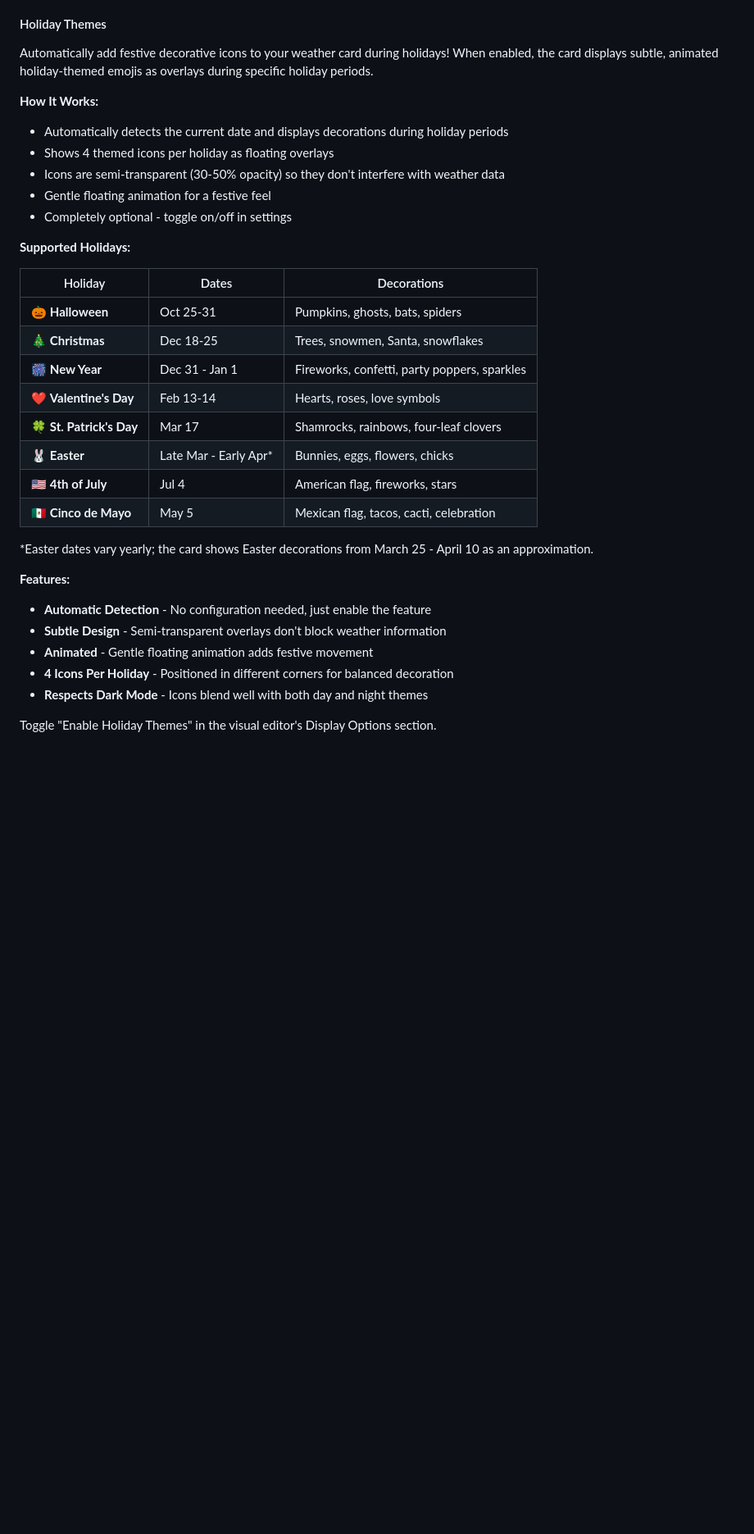
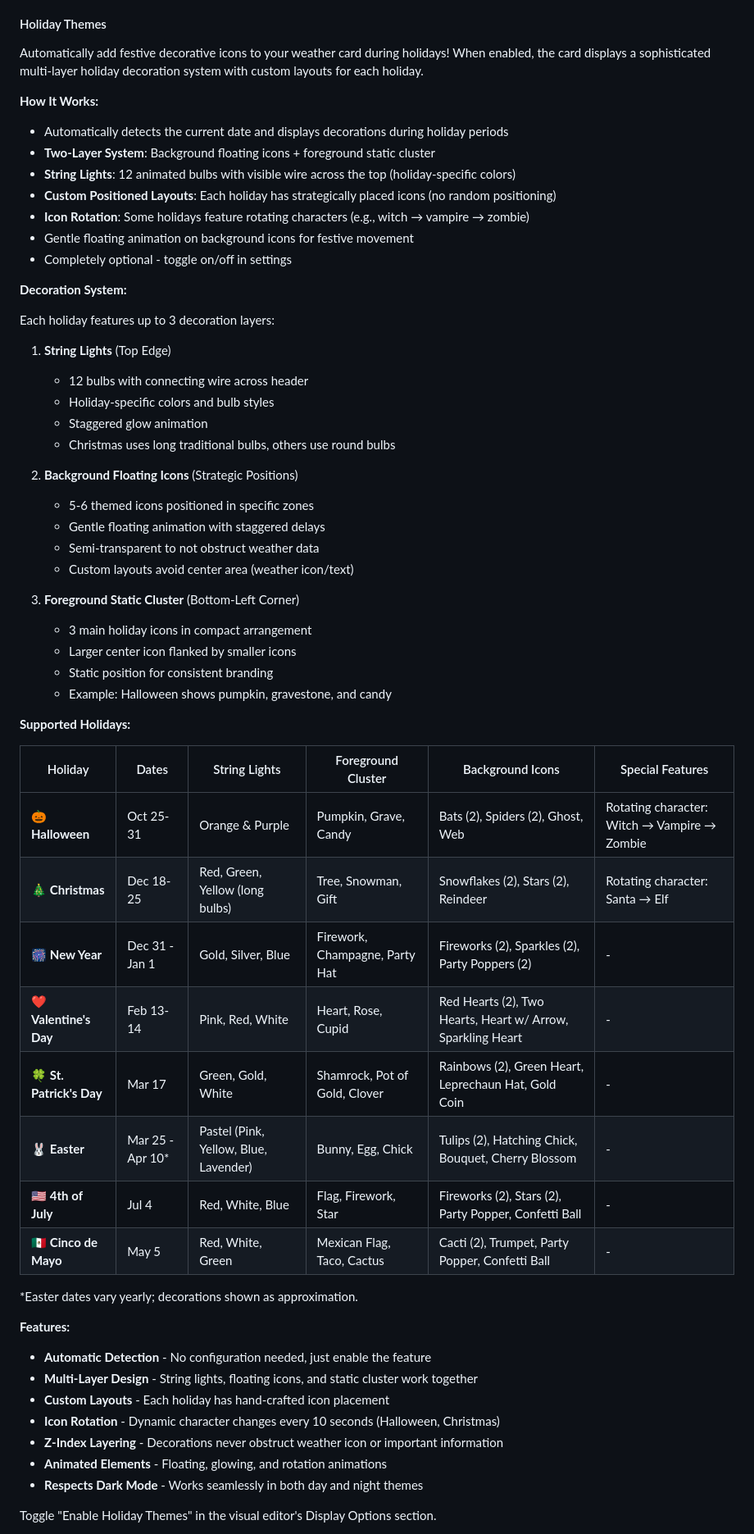
Before and after one commit to imCharlieB/WeatherPulse, a Markdown page: README.md, the part around one of its changes. Shown at 82% size. GitHub-like rendering; blank space fills up the shorter version.

Commit message:
Update README with accurate holiday themes and view mode documentation
Holiday Themes Updates:
- Describe sophisticated multi-layer decoration system
- Document string lights with holiday-specific colors and bulb styles
- Explain foreground cluster (3 static icons) and background floating icons
- Add comprehensive table showing all decoration layers per holiday
- Document icon rotation system (witch/vampire/zombie, Santa/Elf)
- Explain custom positioned layouts vs random zones
- Update features list with multi-layer design, rotation, z-index layering

View Modes Section:
- Add dedicated section explaining all four view modes
- Document Compact, Standard, Detailed, and Chart modes
- Explain use cases and visual differences for each mode
- Add configuration instructions

Other Improvements:
- Remove duplicate Visual Themes mention
- Update rain timing banner (shimmer effect already documented)
- Improve overall documentation accuracy and completeness

🤖 Generated with [Claude Code](https://claude.com/claude-code)

Co-Authored-By: Claude <noreply@anthropic.com>

```diff
--- a/README.md
+++ b/README.md
@@ -210,36 +244,62 @@ When enabled (on by default), the weather icon on clear nights will display the
 
 #### Holiday Themes
 
-Automatically add festive decorative icons to your weather card during holidays! When enabled, the card displays subtle, animated holiday-themed emojis as overlays during specific holiday periods.
+Automatically add festive decorative icons to your weather card during holidays! When enabled, the card displays a sophisticated multi-layer holiday decoration system with custom layouts for each holiday.
 
 **How It Works:**
 - Automatically detects the current date and displays decorations during holiday periods
-- Shows 4 themed icons per holiday as floating overlays
-- Icons are semi-transparent (30-50% opacity) so they don't interfere with weather data
-- Gentle floating animation for a festive feel
+- **Two-Layer System**: Background floating icons + foreground static cluster
+- **String Lights**: 12 animated bulbs with visible wire across the top (holiday-specific colors)
+- **Custom Positioned Layouts**: Each holiday has strategically placed icons (no random positioning)
+- **Icon Rotation**: Some holidays feature rotating characters (e.g., witch → vampire → zombie)
+- Gentle floating animation on background icons for festive movement
 - Completely optional - toggle on/off in settings
+
+**Decoration System:**
+
+Each holiday features up to 3 decoration layers:
+
+1. **String Lights** (Top Edge)
+   - 12 bulbs with connecting wire across header
+   - Holiday-specific colors and bulb styles
+   - Staggered glow animation
+   - Christmas uses long traditional bulbs, others use round bulbs
+
+2. **Background Floating Icons** (Strategic Positions)
+   - 5-6 themed icons positioned in specific zones
+   - Gentle floating animation with staggered delays
+   - Semi-transparent to not obstruct weather data
+   - Custom layouts avoid center area (weather icon/text)
+
+3. **Foreground Static Cluster** (Bottom-Left Corner)
+   - 3 main holiday icons in compact arrangement
+   - Larger center icon flanked by smaller icons
+   - Static position for consistent branding
+   - Example: Halloween shows pumpkin, gravestone, and candy
 
 **Supported Holidays:**
 
-| Holiday | Dates | Decorations |
-|---------|-------|-------------|
-| 🎃 **Halloween** | Oct 25-31 | Pumpkins, ghosts, bats, spiders |
-| 🎄 **Christmas** | Dec 18-25 | Trees, snowmen, Santa, snowflakes |
-| 🎆 **New Year** | Dec 31 - Jan 1 | Fireworks, confetti, party poppers, sparkles |
-| ❤️ **Valentine's Day** | Feb 13-14 | Hearts, roses, love symbols |
-| 🍀 **St. Patrick's Day** | Mar 17 | Shamrocks, rainbows, four-leaf clovers |
-| 🐰 **Easter** | Late Mar - Early Apr* | Bunnies, eggs, flowers, chicks |
-| 🇺🇸 **4th of July** | Jul 4 | American flag, fireworks, stars |
-| 🇲🇽 **Cinco de Mayo** | May 5 | Mexican flag, tacos, cacti, celebration |
+| Holiday | Dates | String Lights | Foreground Cluster | Background Icons | Special Features |
+|---------|-------|---------------|-------------------|------------------|------------------|
+| 🎃 **Halloween** | Oct 25-31 | Orange & Purple | Pumpkin, Grave, Candy | Bats (2), Spiders (2), Ghost, Web | Rotating character: Witch → Vampire → Zombie |
+| 🎄 **Christmas** | Dec 18-25 | Red, Green, Yellow (long bulbs) | Tree, Snowman, Gift | Snowflakes (2), Stars (2), Reindeer | Rotating character: Santa → Elf |
+| 🎆 **New Year** | Dec 31 - Jan 1 | Gold, Silver, Blue | Firework, Champagne, Party Hat | Fireworks (2), Sparkles (2), Party Poppers (2) | - |
+| ❤️ **Valentine's Day** | Feb 13-14 | Pink, Red, White | Heart, Rose, Cupid | Red Hearts (2), Two Hearts, Heart w/ Arrow, Sparkling Heart | - |
+| 🍀 **St. Patrick's Day** | Mar 17 | Green, Gold, White | Shamrock, Pot of Gold, Clover | Rainbows (2), Green Heart, Leprechaun Hat, Gold Coin | - |
+| 🐰 **Easter** | Mar 25 - Apr 10* | Pastel (Pink, Yellow, Blue, Lavender) | Bunny, Egg, Chick | Tulips (2), Hatching Chick, Bouquet, Cherry Blossom | - |
+| 🇺🇸 **4th of July** | Jul 4 | Red, White, Blue | Flag, Firework, Star | Fireworks (2), Stars (2), Party Popper, Confetti Ball | - |
+| 🇲🇽 **Cinco de Mayo** | May 5 | Red, White, Green | Mexican Flag, Taco, Cactus | Cacti (2), Trumpet, Party Popper, Confetti Ball | - |
 
-*Easter dates vary yearly; the card shows Easter decorations from March 25 - April 10 as an approximation.
+*Easter dates vary yearly; decorations shown as approximation.
 
 **Features:**
 - **Automatic Detection** - No configuration needed, just enable the feature
-- **Subtle Design** - Semi-transparent overlays don't block weather information
-- **Animated** - Gentle floating animation adds festive movement
-- **4 Icons Per Holiday** - Positioned in different corners for balanced decoration
-- **Respects Dark Mode** - Icons blend well with both day and night themes
+- **Multi-Layer Design** - String lights, floating icons, and static cluster work together
+- **Custom Layouts** - Each holiday has hand-crafted icon placement
+- **Icon Rotation** - Dynamic character changes every 10 seconds (Halloween, Christmas)
+- **Z-Index Layering** - Decorations never obstruct weather icon or important information
+- **Animated Elements** - Floating, glowing, and rotation animations
+- **Respects Dark Mode** - Works seamlessly in both day and night themes
 
 Toggle "Enable Holiday Themes" in the visual editor's Display Options section.
 
```
Also changed, not shown: other parts of README.md (+36 -7 lines).
